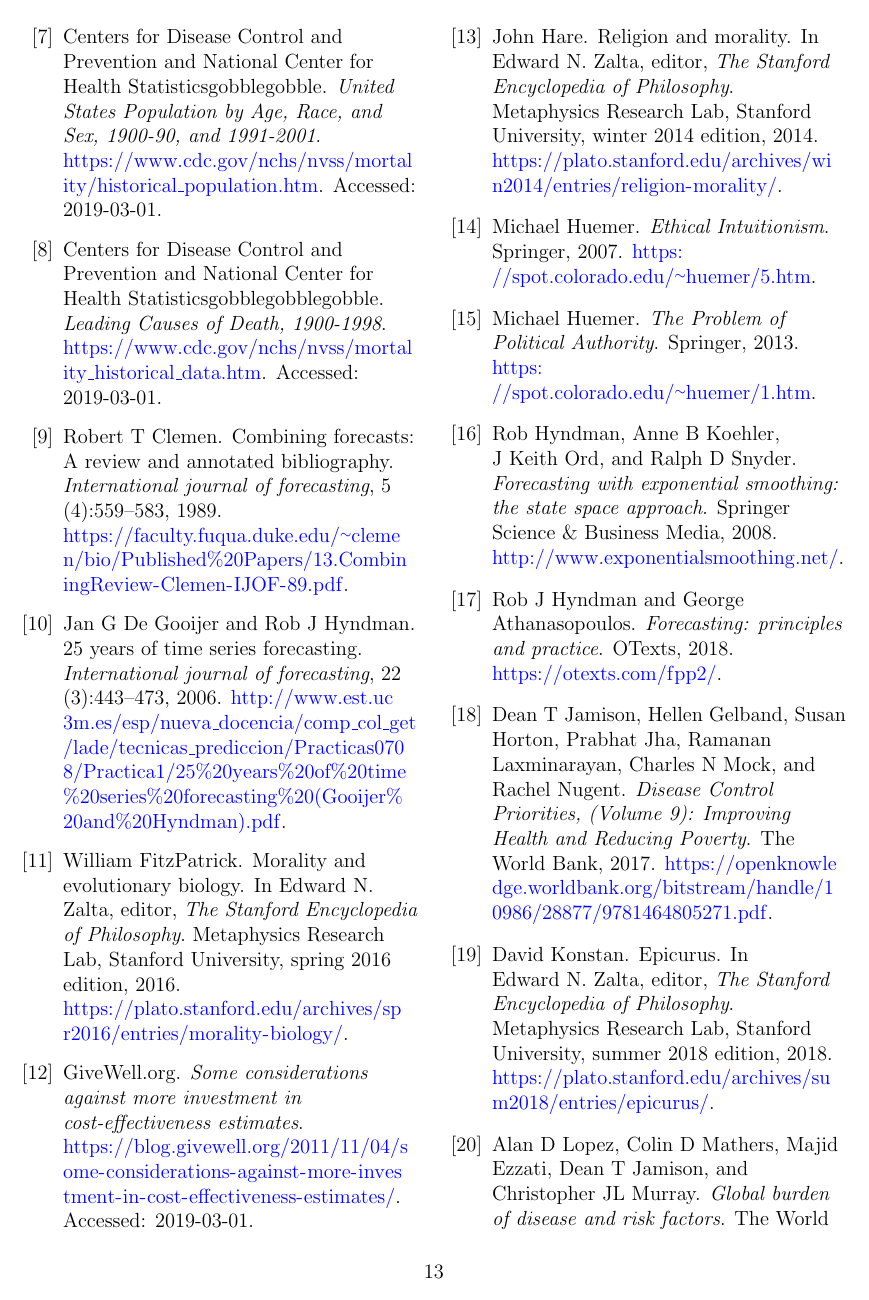
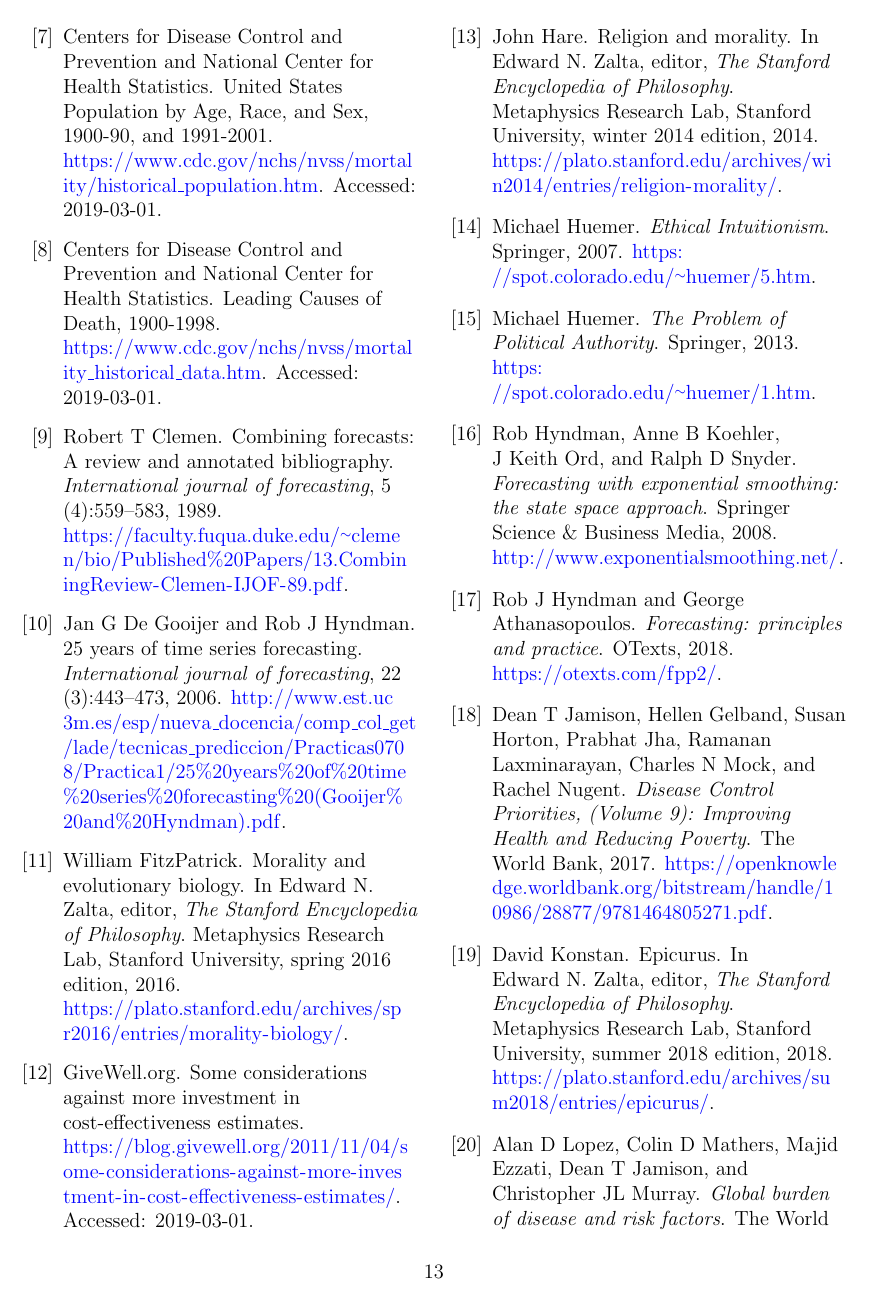
Before and after one commit to freeradical13/ValueBasedPrioritization, a LaTeX paper (value_based_prioritization.tex): page 13 of 16. Compiled offline with pdfLaTeX.

Commit message:
Fix citations

```diff
--- a/value_based_prioritization.tex
+++ b/value_based_prioritization.tex
@@ -8,8 +8,6 @@
 \usepackage{mathtools}
 \usepackage{csquotes}
 \usepackage{xurl}
-\usepackage{hyperref}
-\hypersetup{colorlinks=true, urlcolor=blue, linkcolor=blue, citecolor=blue}
 \urlstyle{rm}
 \usepackage[super,comma,sort]{natbib}
 \bibliographystyle{plainnat}
@@ -30,6 +28,7 @@
 \raggedbottom
 \usepackage[bottom]{footmisc}
 \interfootnotelinepenalty=100 % Default 100, increase to reduce footnote splitting.
+\newcommand\nothing{}
 
 % Inline equations: https://tex.stackexchange.com/a/78582/178803
 \makeatletter
@@ -222,7 +221,7 @@
 }
 
 @misc{centers2017underlying,
-  title        = {\textit{Underlying Cause of Death 1999-2017 on CDC WONDER Online Database, released December, 2018. Data are from the Multiple Cause of Death Files, 1999-2017, as compiled from data provided by the 57 vital statistics jurisdictions through the Vital Statistics Cooperative Program}},
+  title        = {{Underlying Cause of Death 1999-2017 on CDC WONDER Online Database, released December, 2018. Data are from the Multiple Cause of Death Files, 1999-2017, as compiled from data provided by the 57 vital statistics jurisdictions through the Vital Statistics Cooperative Program}},
   author       = {{Centers for Disease Control and Prevention and National Center for Health Statistics}},
   howpublished = {\url{https://wonder.cdc.gov/ucd-icd10.html}},
   note         = {Accessed: 2019-03-01},
@@ -331,29 +330,29 @@
 }
 
 @misc{censusestimates19001999,
-  title        = {\textit{Historical National Population Estimates}},
+  title        = {{Historical National Population Estimates}},
   author       = {{U.S. Census Bureau}},
   howpublished = {\url{https://www2.census.gov/programs-surveys/popest/tables/1900-1980/national/totals/popclockest.txt}},
   note         = {Accessed: 2019-03-01},
 }
 
 @misc{worldbankopendata,
-  title        = {\textit{World Bank Open Data: United States SP.POP.TOTL}},
+  title        = {{World Bank Open Data: United States SP.POP.TOTL}},
   author       = {{World Bank}},
   howpublished = {\url{http://api.worldbank.org/v2/en/country/USA?downloadformat=csv}},
   note         = {Accessed: 2019-03-01},
 }
 
 @misc{nbermortality,
-  title        = {\textit{Mortality Data: Vital Statistics NCHS' Multiple Cause of Death Data, 1959-2017}},
+  title        = {{Mortality Data: Vital Statistics NCHS' Multiple Cause of Death Data, 1959-2017}},
   author       = {{The National Bureau of Economic Research}},
   howpublished = {\url{https://www.nber.org/data/vital-statistics-mortality-data-multiple-cause-of-death.html}},
   note         = {Accessed: 2019-03-01},
 }
 
 @misc{icdcomparabilityratios,
-  title        = {\textit{A Guide to State Implementation of ICD-10 for Mortality; Part II: Applying Comparability Ratios}},
-  author       = {{Centers for Disease Control and Prevention and National Center for Health Statistics\@gobble{}}},
+  title        = {{A Guide to State Implementation of ICD-10 for Mortality; Part II: Applying Comparability Ratios}},
+  author       = {{Centers for Disease Control and Prevention and National Center for Health Statistics\nothing}},
   howpublished = {\url{https://www.cdc.gov/nchs/data/statab/document-for-the-states.pdf}},
   note         = {Accessed: 2019-03-01},
 }
@@ -371,15 +370,15 @@
 }
 
 @misc{uspopulation19002001,
-  title        = {\textit{United States Population by Age, Race, and Sex, 1900-90, and 1991-2001}},
-  author       = {{Centers for Disease Control and Prevention and National Center for Health Statistics\@gobble{}\@gobble{}}},
+  title        = {{United States Population by Age, Race, and Sex, 1900-90, and 1991-2001}},
+  author       = {{Centers for Disease Control and Prevention and National Center for Health Statistics\nothing\nothing}},
   howpublished = {\url{https://www.cdc.gov/nchs/nvss/mortality/historical_population.htm}},
   note         = {Accessed: 2019-03-01},
 }
 
 @misc{uslcod19001998,
-  title        = {\textit{Leading Causes of Death, 1900-1998}},
-  author       = {{Centers for Disease Control and Prevention and National Center for Health Statistics\@gobble{}\@gobble{}\@gobble{}}},
+  title        = {{Leading Causes of Death, 1900-1998}},
+  author       = {{Centers for Disease Control and Prevention and National Center for Health Statistics\nothing\nothing\nothing}},
   howpublished = {\url{https://www.cdc.gov/nchs/nvss/mortality_historical_data.htm}},
   note         = {Accessed: 2019-03-01},
 }
@@ -401,7 +400,7 @@
 }
 
 @misc{givewellcosteffectiveness,
-  title        = {\textit{Some considerations against more investment in cost-effectiveness estimates}},
+  title        = {{Some considerations against more investment in cost-effectiveness estimates}},
   author       = {{GiveWell.org}},
   howpublished = {\url{https://blog.givewell.org/2011/11/04/some-considerations-against-more-investment-in-cost-effectiveness-estimates/}},
   note         = {Accessed: 2019-03-01},
@@ -445,7 +444,7 @@
 }
 
 @misc{whomortality,
-  title        = {\textit{WHO Mortality Database}},
+  title        = {{WHO Mortality Database}},
   author       = {{World Health Organization}},
   howpublished = {\url{https://www.who.int/healthinfo/statistics/mortality_rawdata/en/}},
   note         = {Accessed: 2019-03-01},
@@ -464,7 +463,7 @@
 }
 
 @misc{tashman1991automatic,
-  title        = {\textit{Automatic forecasting software: A survey and evaluation}},
+  title        = {{Automatic forecasting software: A survey and evaluation}},
   author       = {Tashman, Leonard J and Leach, Michael L},
   year         = {1991},
   publisher    = {Elsevier},
@@ -480,6 +479,9 @@
 }
 
 \end{filecontents}
+
+\usepackage{hyperref}
+\hypersetup{colorlinks=true, urlcolor=blue, linkcolor=blue, citecolor=blue}
 
 \begin{document}
 
```
Also changed, not shown: value_based_prioritization.pdf.
